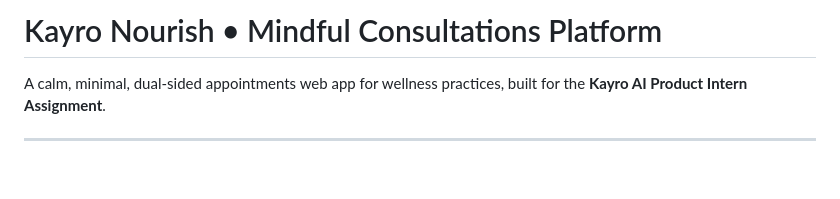
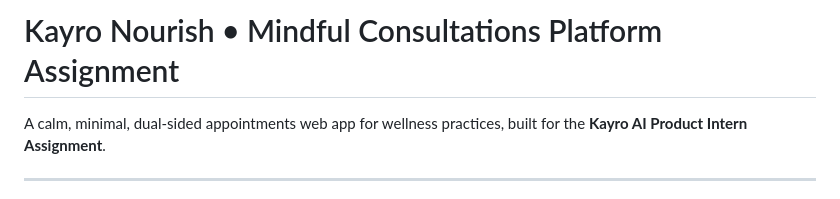
Before and after one commit to rutujdhawale/kayro-assignment, a Markdown page: README.md, the part around the change. Drawn GitHub-style; blank space fills up the shorter version.

```diff
--- a/README.md
+++ b/README.md
@@ -1,4 +1,4 @@
-# Kayro Nourish • Mindful Consultations Platform
+# Kayro Nourish • Mindful Consultations Platform Assignment
 
 A calm, minimal, dual-sided appointments web app for wellness practices, built for the **Kayro AI Product Intern Assignment**.
 
```
